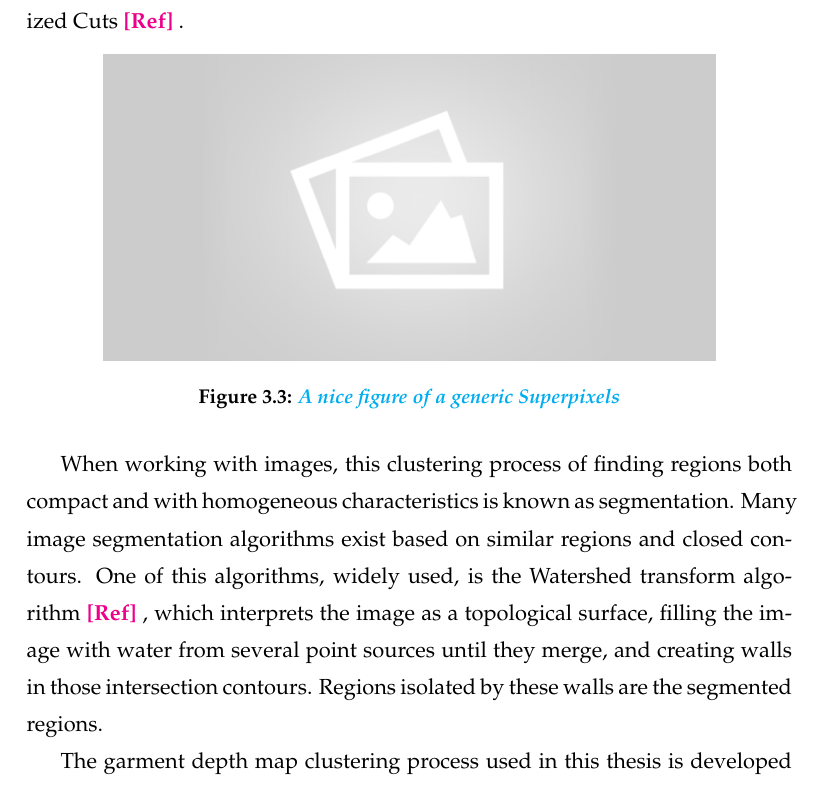
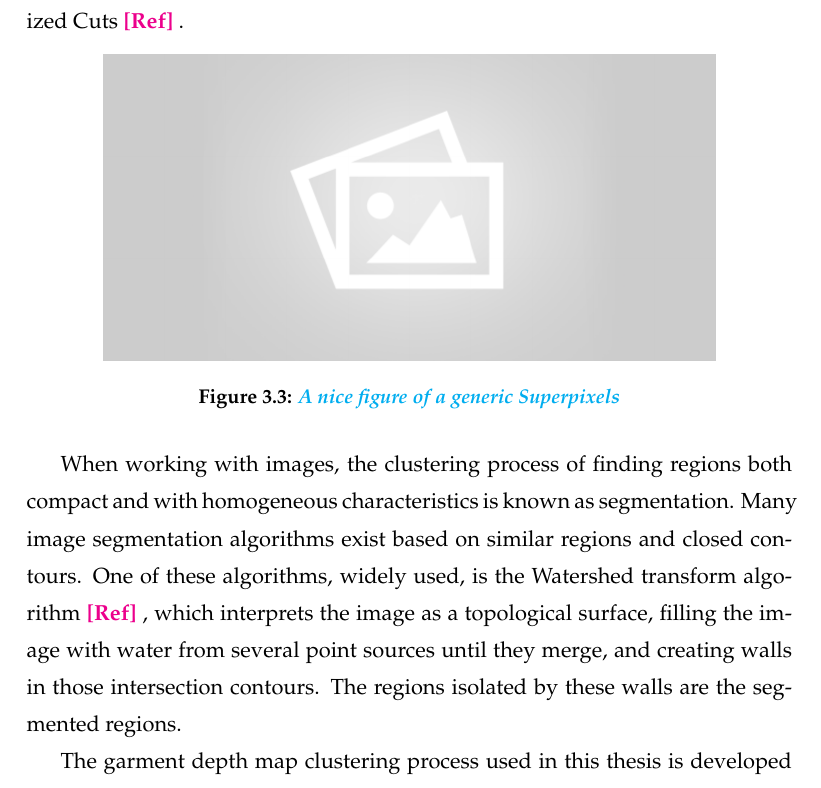
Before and after one commit to David-Estevez/master-thesis, a LaTeX thesis (master_thesis.tex, which reads architecture.tex): part of page 30 of 51, cut so that both start at the same text. Compiled offline with pdfLaTeX.

Commit message:
Add corrections

```diff
--- a/architecture.tex
+++ b/architecture.tex
@@ -50,7 +50,7 @@ A particular case of clustering algorithms are those which are applied to obtain
     \label{fig:generic_superpixels}
 \end{figure}
 
-When working with images, this clustering process of finding regions both compact and with homogeneous characteristics is known as segmentation. Many image segmentation algorithms exist based on similar regions and closed contours. One of this algorithms, widely used, is the Watershed transform algorithm \reftodo, which interprets the image as a topological surface, filling the image with water from several point sources until they merge, and creating walls in those intersection contours. Regions isolated by these walls are the segmented regions.
+When working with images, the clustering process of finding regions both compact and with homogeneous characteristics is known as segmentation. Many image segmentation algorithms exist based on similar regions and closed contours. One of these algorithms, widely used, is the Watershed transform algorithm \reftodo, which interprets the image as a topological surface, filling the image with water from several point sources until they merge, and creating walls in those intersection contours. The regions isolated by these walls are the segmented regions.
 
 The garment depth map clustering process used in this thesis is developed in more detail in chapter \ref{garment_clustering}.
 
```
